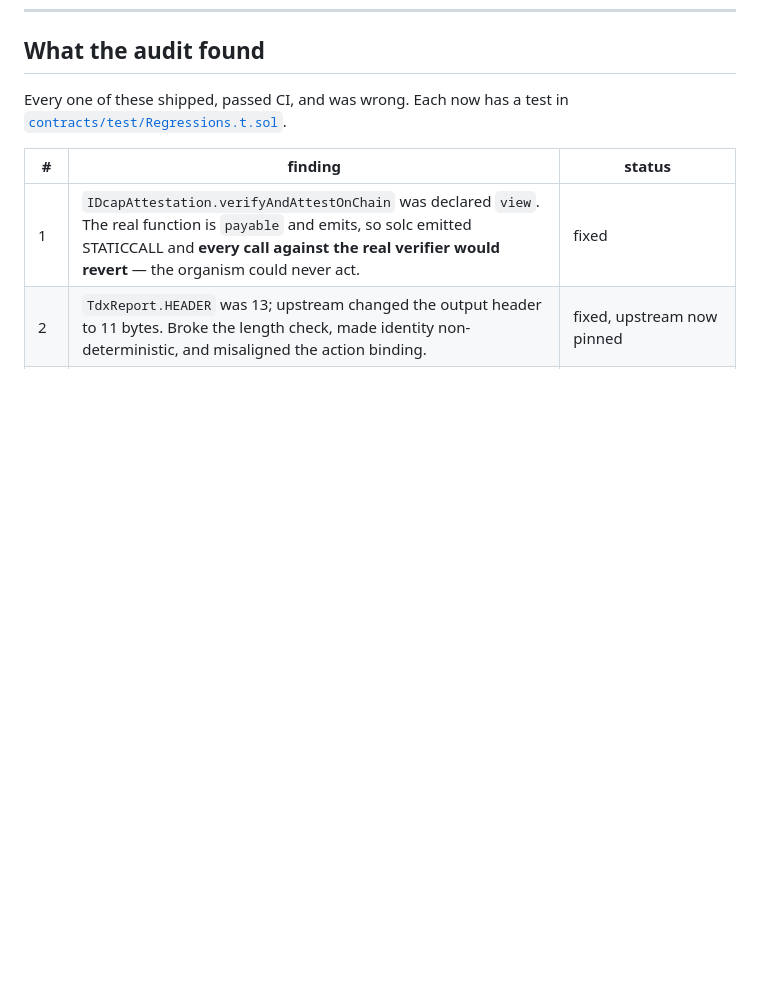
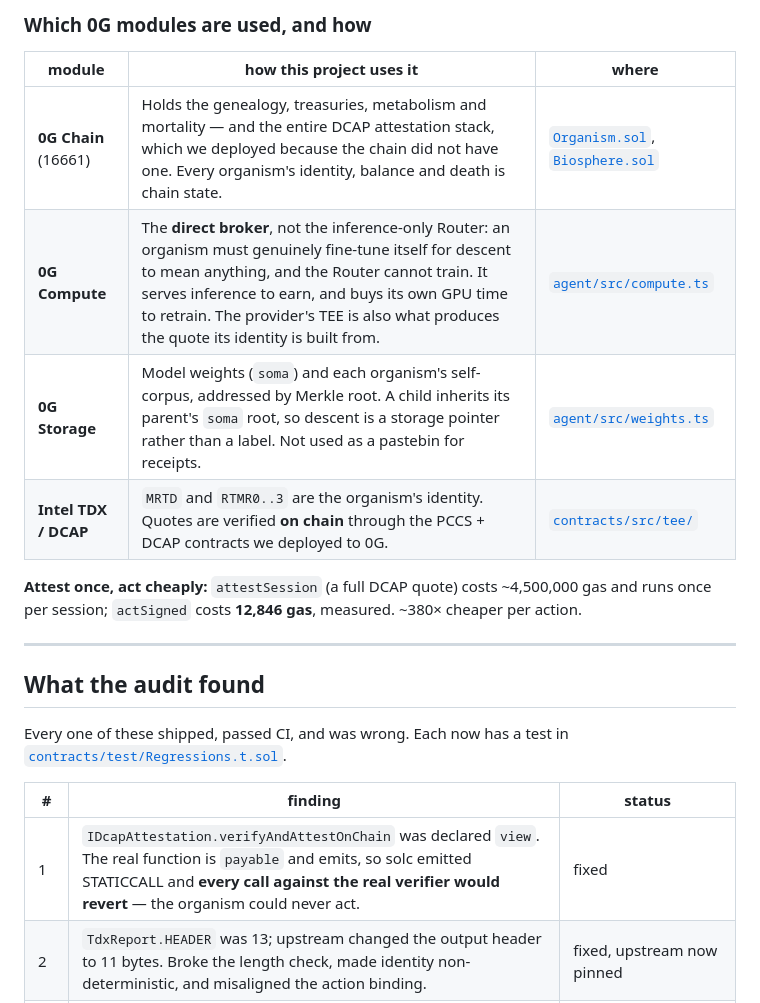
Before and after one commit to iamdflame/autopoiesis, a Markdown page: README.md, the part around one of its changes. Rendered like a GitHub page; blank space fills up the shorter version.

```diff
--- a/README.md
+++ b/README.md
@@ -186,3 +215,16 @@ endowment of every child it created. It is removed rather than left wrong.
+### Which 0G modules are used, and how
+
+| module | how this project uses it | where |
+|---|---|---|
+| **0G Chain** (16661) | Holds the genealogy, treasuries, metabolism and mortality — and the entire DCAP attestation stack, which we deployed because the chain did not have one. Every organism's identity, balance and death is chain state. | [`Organism.sol`](contracts/src/Organism.sol), [`Biosphere.sol`](contracts/src/Biosphere.sol) |
+| **0G Compute** | The **direct broker**, not the inference-only Router: an organism must genuinely fine-tune itself for descent to mean anything, and the Router cannot train. It serves inference to earn, and buys its own GPU time to retrain. The provider's TEE is also what produces the quote its identity is built from. | [`agent/src/compute.ts`](agent/src/compute.ts) |
+| **0G Storage** | Model weights (`soma`) and each organism's self-corpus, addressed by Merkle root. A child inherits its parent's `soma` root, so descent is a storage pointer rather than a label. Not used as a pastebin for receipts. | [`agent/src/weights.ts`](agent/src/weights.ts) |
+| **Intel TDX / DCAP** | `MRTD` and `RTMR0..3` are the organism's identity. Quotes are verified **on chain** through the PCCS + DCAP contracts we deployed to 0G. | [`contracts/src/tee/`](contracts/src/tee/) |
+
+**Attest once, act cheaply:** `attestSession` (a full DCAP quote) costs ~4,500,000 gas and runs once per session; `actSigned` costs **12,846 gas**, measured. ~380× cheaper per action.
+
+---
+
 ## What the audit found
 
 Every one of these shipped, passed CI, and was wrong. Each now has a test in
```
Also changed, not shown: other parts of README.md (+29 -0 lines), demo/X-POST.md (added, +108 -0 lines).
